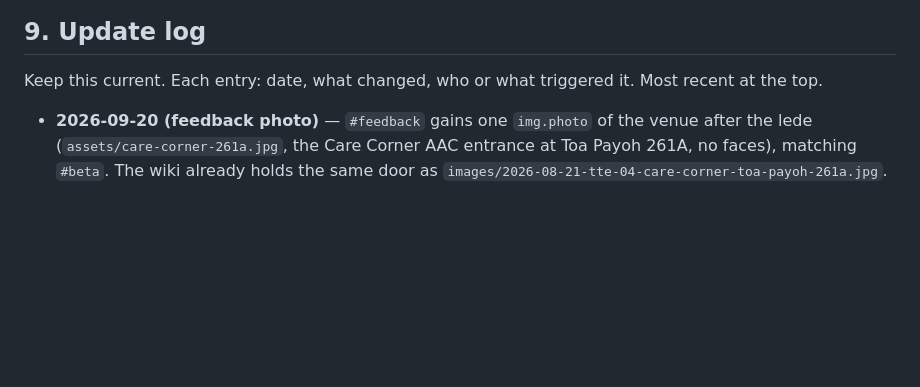
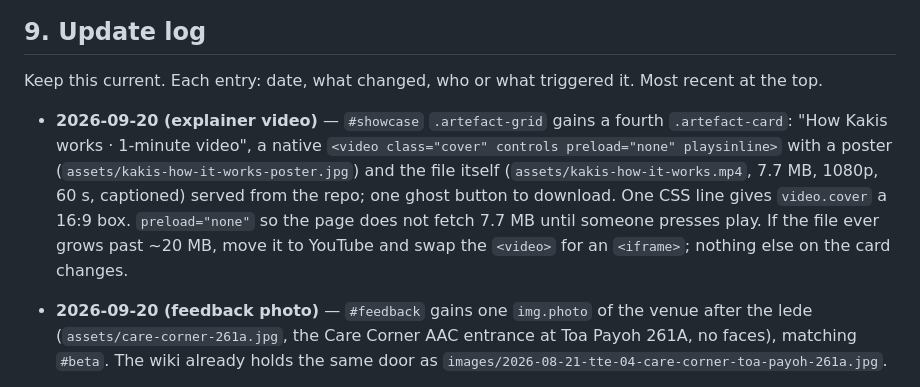
Before and after one commit to quixoticblink/eldercare, a Markdown page: site/SPEC.md, the part around the change. Rendered like a GitHub page; blank space fills up the shorter version.

Commit message:
site: fourth Build card — the one-minute How Kakis works video, served from the repo with a poster

```diff
--- a/site/SPEC.md
+++ b/site/SPEC.md
@@ -307,6 +307,7 @@ Remove the `.dormant` class from the `<a>`. Update the description to reflect wh
 
 Keep this current. Each entry: date, what changed, who or what triggered it. Most recent at the top.
 
+- **2026-09-20 (explainer video)** — `#showcase` `.artefact-grid` gains a fourth `.artefact-card`: "How Kakis works · 1-minute video", a native `<video class="cover" controls preload="none" playsinline>` with a poster (`assets/kakis-how-it-works-poster.jpg`) and the file itself (`assets/kakis-how-it-works.mp4`, 7.7 MB, 1080p, 60 s, captioned) served from the repo; one ghost button to download. One CSS line gives `video.cover` a 16:9 box. `preload="none"` so the page does not fetch 7.7 MB until someone presses play. If the file ever grows past ~20 MB, move it to YouTube and swap the `<video>` for an `<iframe>`; nothing else on the card changes.
 - **2026-09-20 (feedback photo)** — `#feedback` gains one `img.photo` of the venue after the lede (`assets/care-corner-261a.jpg`, the Care Corner AAC entrance at Toa Payoh 261A, no faces), matching `#beta`. The wiki already holds the same door as `images/2026-08-21-tte-04-care-corner-toa-payoh-261a.jpg`.
 - **2026-09-20 (sync pass)** — `#showcase` lede now says "two rounds of senior feedback built in: the August list on the 5th, the befrienders' list on the 20th"; the 5 Sept journey entry's "still deliberately not built" line put in the past tense. Nothing else was stale against `knowledge/prototype/roadmap.md`.
 - **2026-09-20 (v1.8 shipped)** — **Journey timeline:** new past entry "September 20, 2026 · Build — The befrienders' list, small half" (five arc chips, `.final` = "v1.8 live") before the future Round 2 entry, which now says v1.8. **`#showcase`:** `.sub-h` → "What changed in v1.6, v1.7 and v1.8, and what is next"; Shipped card label "5 and 20 September 2026", new v1.8 lead sentence and a link to `journal/2026-09-20-v1.8-build.md`; Roadmap card re-ordered to lead with the three Lions Befrienders items (many seniors per caregiver, what each side sees, danger alert) and "Further out" absorbs repeat bookings, reimbursement, Singpass/PDPA, Malay. **`#beta`** callout rewritten in the past tense ("What changed next"). Colophon → "2026-09-20 (evening)". No new components. Wiki side first: `journal/2026-09-20-v1.8-build.md`, `prototype/plans/v1.8-befrienders-round.md`, `roadmap.md`, buckets, `app/SPEC.md` v1.8. Triggered by the v1.8 deploy.
```
Also changed, not shown: site/assets/kakis-how-it-works-poster.jpg (added), 3 other files.
